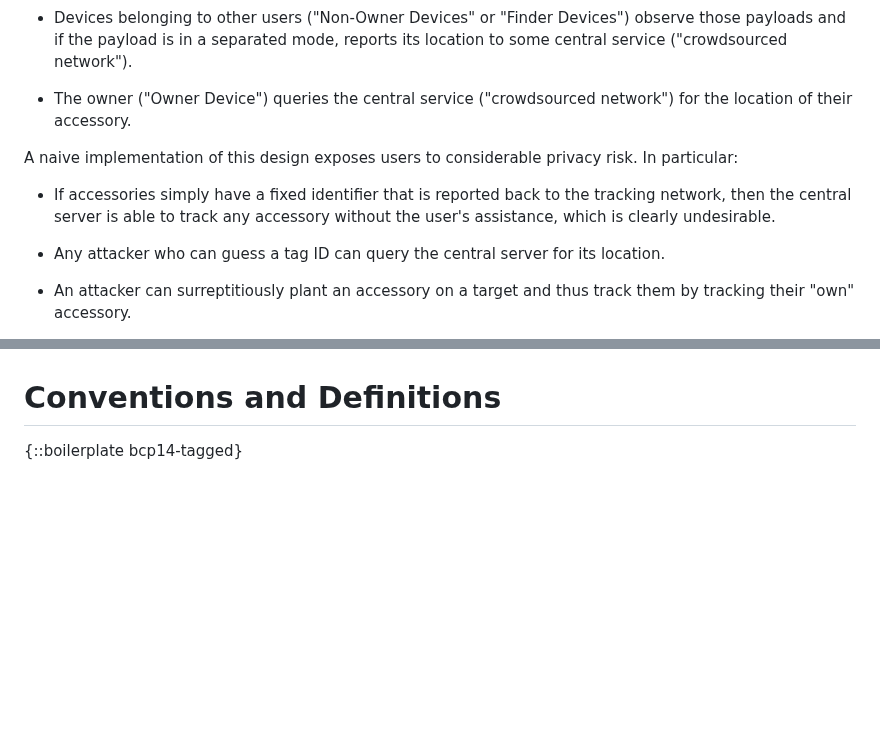
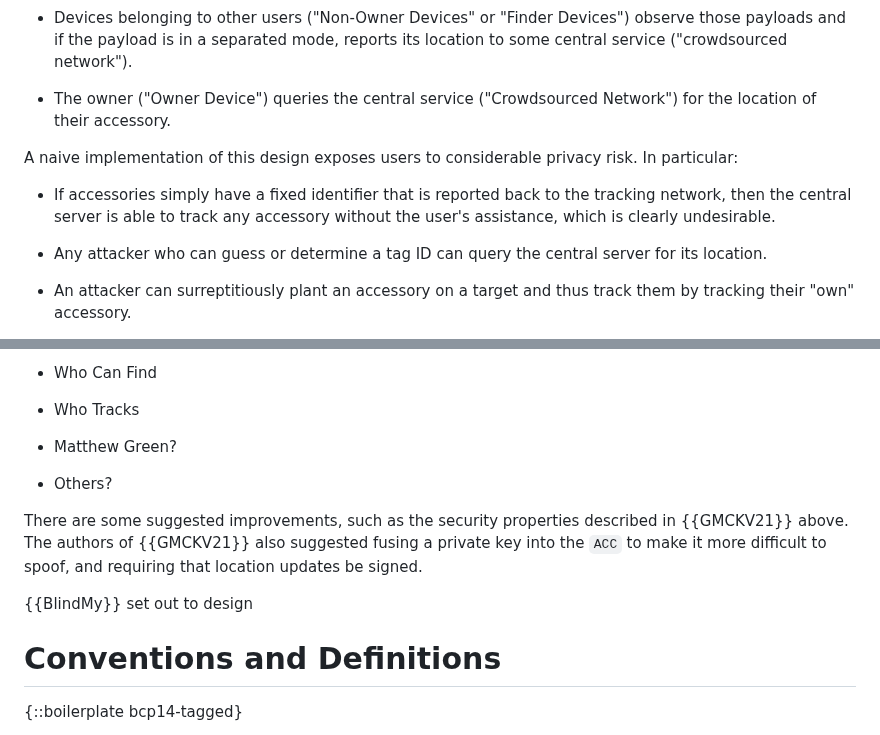
Before and after one commit to ekr/draft-fossaceca-dult-finding, a Markdown page: draft-fossaceca-dult-finding.md, 2 parts joined by grey strips. Rendered like a GitHub page; blank space fills up the shorter version.

```diff
--- a/draft-fossaceca-dult-finding.md
+++ b/draft-fossaceca-dult-finding.md
@@ -180,8 +180,7 @@ At a high level, this works as follows:
   observe those payloads and if the payload is in a separated
   mode, reports its location to some central service ("crowdsourced network").
 
-- The owner ("Owner Device") queries the central service ("crowdsourced network") for the location of their
-  accessory.
+- The owner ("Owner Device") queries the central service ("Crowdsourced Network") for the location of their accessory.
 
 A naive implementation of this design exposes users to considerable
 privacy risk. In particular:
@@ -191,7 +190,7 @@ privacy risk. In particular:
   any accessory without the user's assistance, which is clearly
   undesirable.
 
-* Any attacker who can guess a tag ID can query the central server
+* Any attacker who can guess or determine a tag ID can query the central server
   for its location.
 
 * An attacker can surreptitiously plant an accessory on a target
@@ -254,3 +308,15 @@ These include:
+* Who Can Find
+
+* Who Tracks
+
+* Matthew Green?
+
+* Others?
+
+
+There are some suggested improvements, such as the security properties described in {{GMCKV21}} above.  The authors of {{GMCKV21}} also suggested fusing a private key into the `ACC` to make it more difficult to spoof, and requiring that location updates be signed.
+
+{{BlindMy}} set out to design
 
 
 
```
Also changed, not shown: other parts of draft-fossaceca-dult-finding.md (+59 -4 lines).
